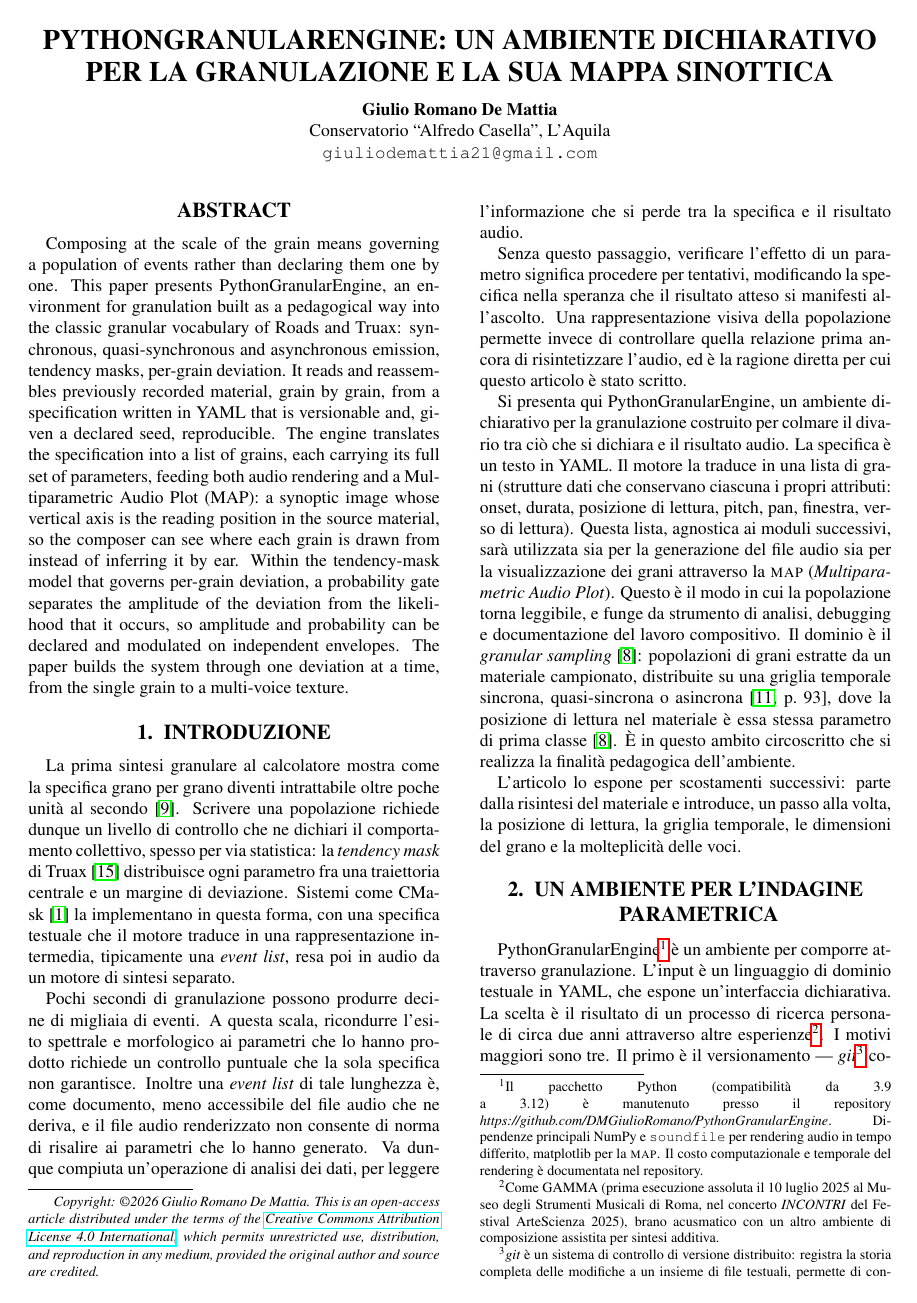
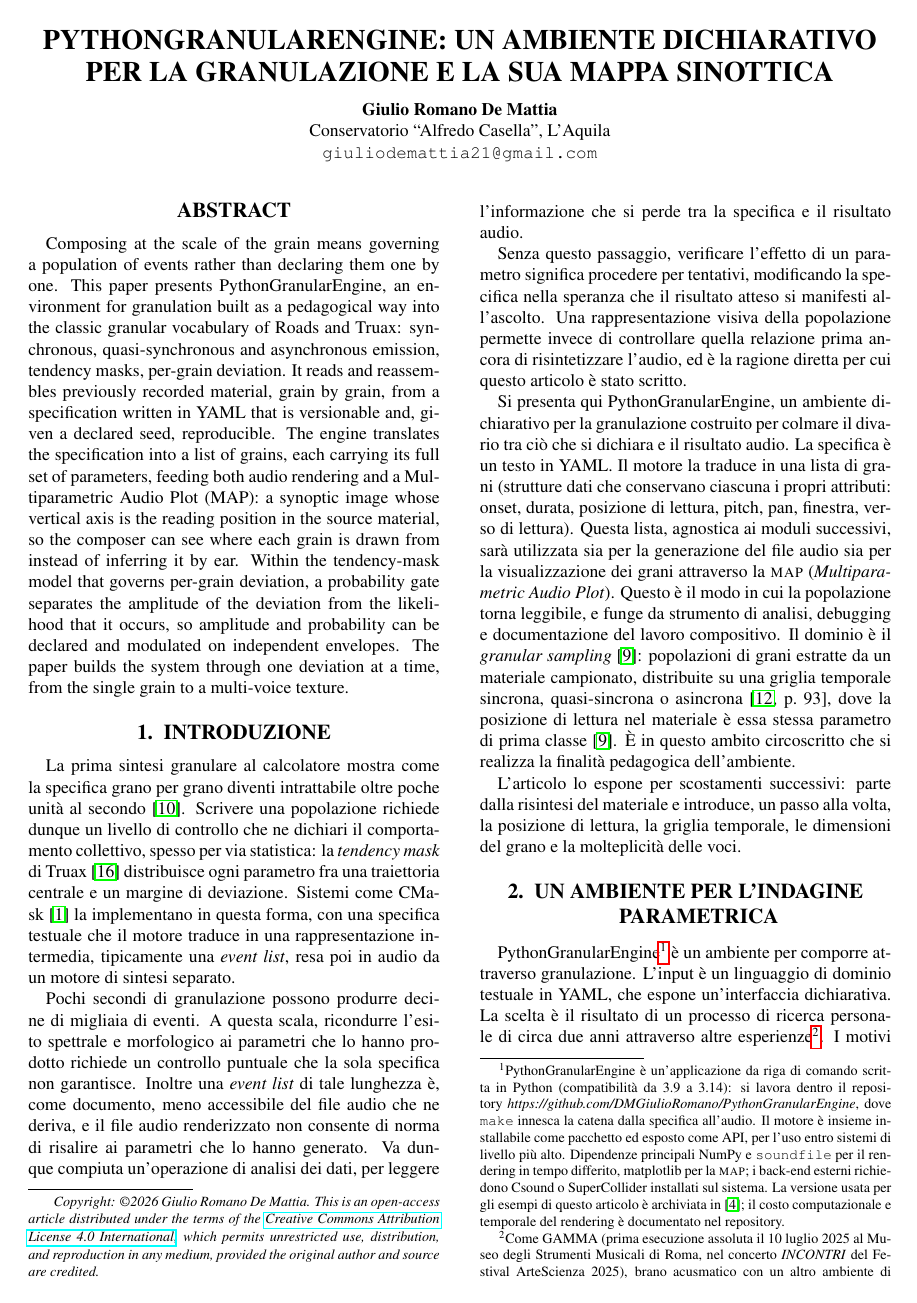
Before and after one commit to DMGiulioRomano/cim2026-granular-engine-paper, a LaTeX paper (paper/paper.tex, which reads paper/sections/20-architettura.tex): page 1 of 7. Compiled offline with pdfLaTeX.

Commit message:
docs(camera-ready): terzo back-end SuperCollider, DOI Zenodo, nota sul repository
La nota sui motori audio citava SuperCollider come ampliamento futuro: ora
i back-end sono tre, e i due traduttori scrivono la stessa lista di eventi
nel formato che ciascun motore consuma (.sco per Csound, .osc per scsynth).

Il link OSF anonimo della submission lascia il posto al DOI concept del
deposito Zenodo degli esempi; il software entra in bibliografia come
@software con il DOI della v9.0.2.

La nota sul repository descriveva un pacchetto Python: l'uso reale e' da
riga di comando dentro il repository, con make. Compatibilita' 3.9-3.14
come la matrice di CI, non 3.9-3.12.

Submodule al commit della v9.0.2.

```diff
--- a/paper/sections/20-architettura.tex
+++ b/paper/sections/20-architettura.tex
@@ -19,16 +19,20 @@
 % =====================================================================
 
 % --- note di questa sezione (definite qui, richiamate nel corpo) ---
-\newcommand{\notaRepo}{\footnote{Il pacchetto Python (compatibilità da 3.9 a 3.12)
-è manutenuto presso il repository
-\emph{https://github.com/DMGiulioRomano/PythonGranularEngine}.
-Dipendenze principali NumPy e \texttt{soundfile} per rendering audio in tempo differito,
-matplotlib per la \textsc{map}. Il costo computazionale e temporale del rendering è
-documentata nel repository.}}
+\newcommand{\notaRepo}{\footnote{PythonGranularEngine è un'applicazione da riga
+di comando scritta in Python (compatibilità da 3.9 a 3.14): si lavora dentro il
+repository \emph{https://github.com/DMGiulioRomano/PythonGranularEngine}, dove
+\texttt{make} innesca la catena dalla specifica all'audio. Il motore è insieme
+installabile come pacchetto ed esposto come API, per l'uso entro sistemi di
+livello più alto. Dipendenze principali NumPy e \texttt{soundfile} per il
+rendering in tempo differito, matplotlib per la \textsc{map}; i back-end esterni
+richiedono Csound o SuperCollider installati sul sistema. La versione usata per
+gli esempi di questo articolo è archiviata in~\cite{DeMattia2026Pge}; il costo
+computazionale e temporale del rendering è documentato nel repository.}}
 
 \newcommand{\notaEsempi}{\footnote{I listati YAML e le realizzazioni audio di
 tutti gli esempi di questo capitolo sono disponibili in un archivio ad accesso
-aperto: \emph{https://osf.io/xqmh5/?view\_only=5a6d9ac26adb466697477801e73b153f}.}}
+aperto: \emph{https://doi.org/10.5281/zenodo.22176140}.}}
 
 \newcommand{\notaGit}{\footnote{\emph{git} è un sistema di controllo di versione
 distribuito: registra la storia completa delle modifiche a un insieme di file
@@ -66,10 +70,13 @@
 \newcommand{\notaYML}{\footnote{La sintassi dell'input è documentata integralmente nel repository del progetto
 (\emph{docs/reference/yaml.md}); qui mi limiterò a introdurre progressivamente le chiavi necessarie agli esempi.}}
 
-\newcommand{\notaMotoriAudio}{\footnote{Il motore interno è scritto con NumPy ma c'è anche
-un traduttore che genera una event-list \emph{.sco} consumato da un orchestra esterna Csound.
-L'architettura è scritta tramite interfacce per cui può essere facilmente ampliata
-in futuro ad altri ambienti come Pd, SuperCollider etc.}}
+\newcommand{\notaMotoriAudio}{\footnote{Il motore interno è scritto con NumPy;
+due traduttori scrivono la stessa lista di eventi nel formato che il motore di
+destinazione consuma: una \emph{event-list} \emph{.sco} per un'orchestra Csound
+esterna, uno score \emph{.osc} per il server SuperCollider in tempo differito.
+I tre back-end consumano la medesima lista di grani attraverso la stessa
+interfaccia, sicché la specifica YAML resta invariata al cambio di motore;
+aggiungerne un altro (Pd, per esempio) è scrivere un traduttore.}}
 
 % ================================================================
 \section{Un ambiente per l'indagine parametrica}\label{sec:architettura}
```
Also changed, not shown: paper/refs.bib (+10 -0 lines), paper/sections/20-architettura.tex (2 more changed lines).
